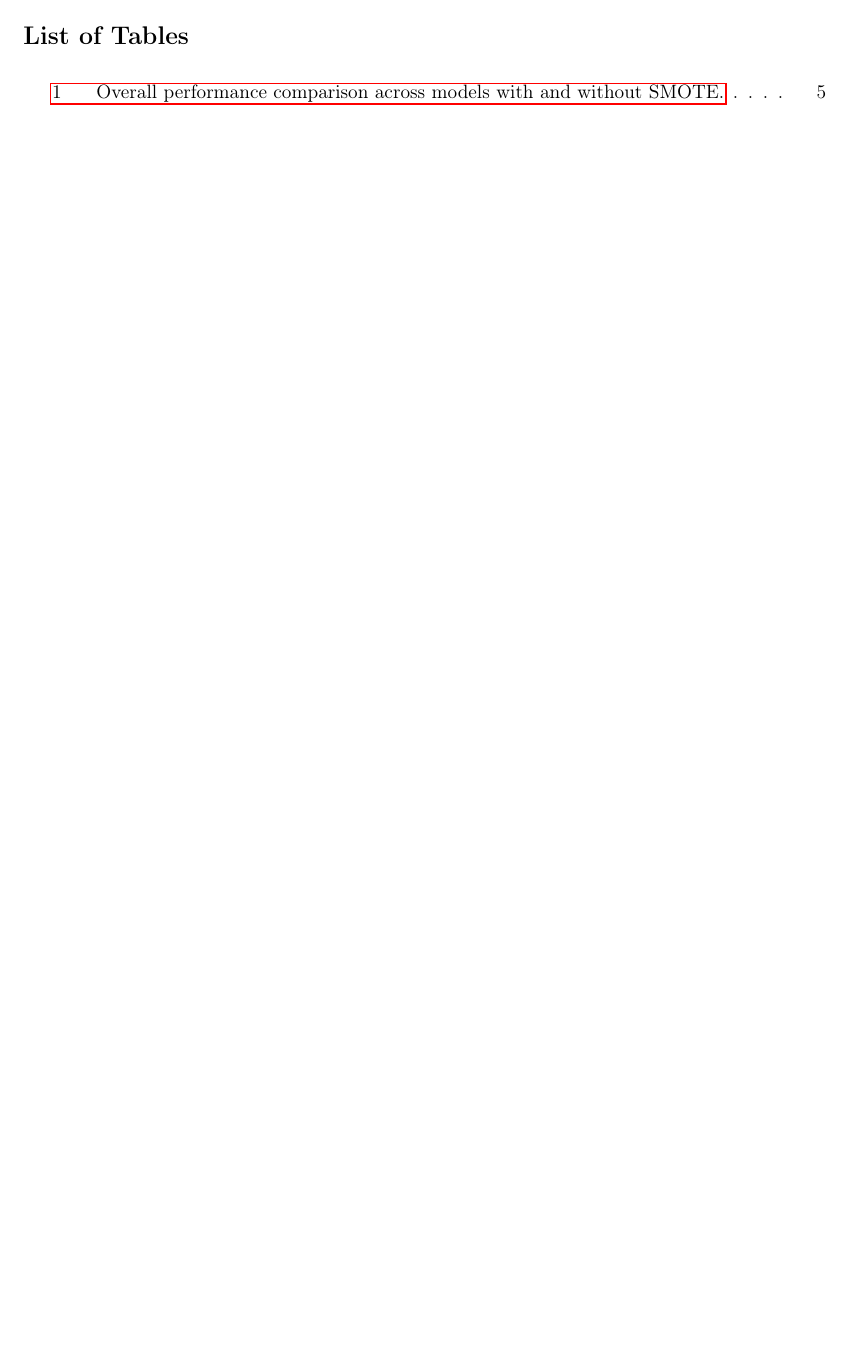
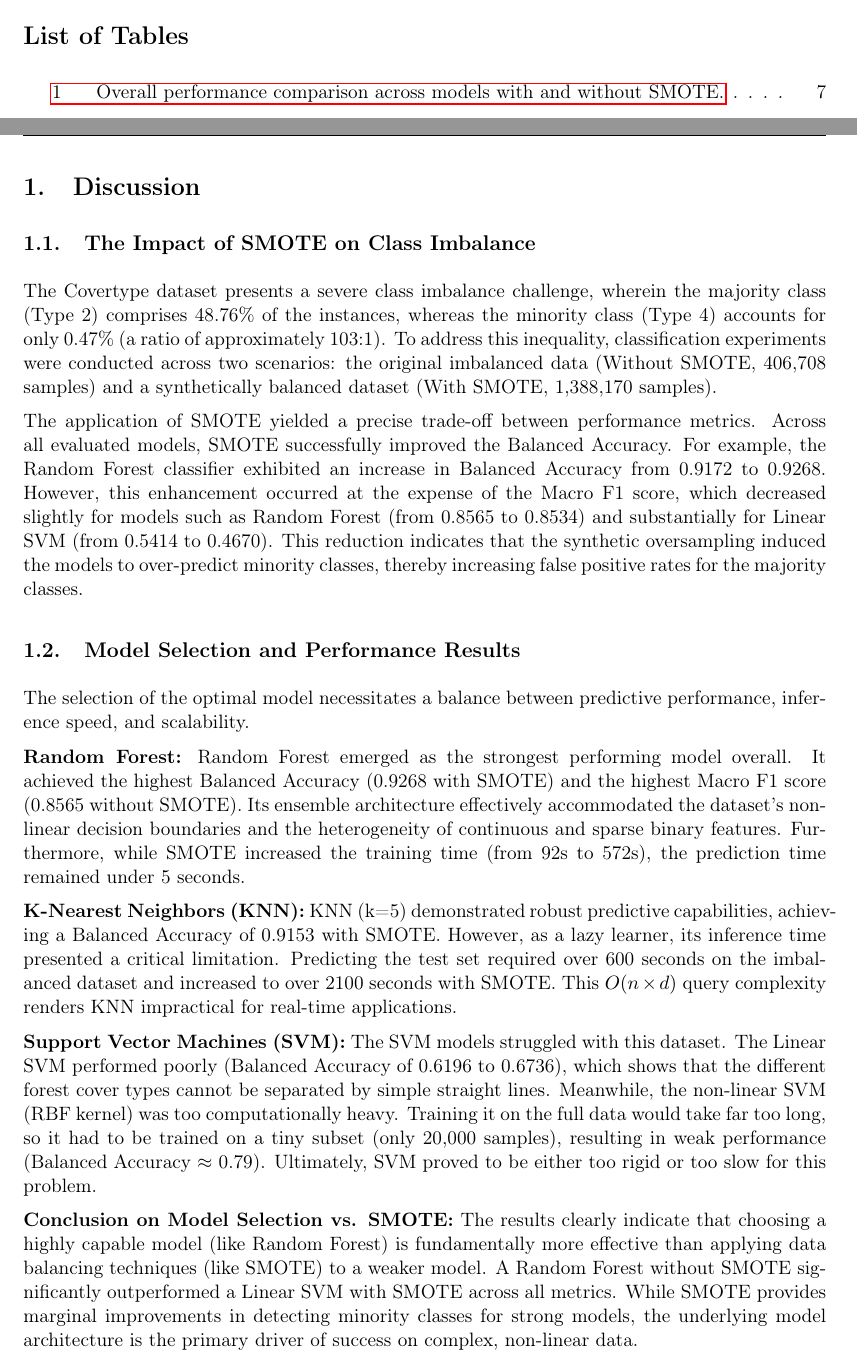
Before and after one commit to TrinhNhatHuy/ML2-Report, a LaTeX document (main.tex, which reads sections/Discussion.tex): part of page 4 of 5 before the commit and two parts of pages 4 and 5 of 7 after it, the two joined at a grey line, cut so that both start at the same text, the shorter picture padded with empty space. Compiled offline with pdfLaTeX.

Commit message:
Discussion

```diff
--- /dev/null
+++ b/sections/Discussion.tex
@@ -0,0 +1,17 @@
+\section{Discussion}
+
+\subsection{The Impact of SMOTE on Class Imbalance}
+The Covertype dataset presents a severe class imbalance challenge, wherein the majority class (Type 2) comprises 48.76\% of the instances, whereas the minority class (Type 4) accounts for only 0.47\% (a ratio of approximately 103:1). To address this inequality, classification experiments were conducted across two scenarios: the original imbalanced data (Without SMOTE, 406,708 samples) and a synthetically balanced dataset (With SMOTE, 1,388,170 samples).
+
+The application of SMOTE yielded a precise trade-off between performance metrics. Across all evaluated models, SMOTE successfully improved the Balanced Accuracy. For example, the Random Forest classifier exhibited an increase in Balanced Accuracy from 0.9172 to 0.9268. However, this enhancement occurred at the expense of the Macro F1 score, which decreased slightly for models such as Random Forest (from 0.8565 to 0.8534) and substantially for Linear SVM (from 0.5414 to 0.4670). This reduction indicates that the synthetic oversampling induced the models to over-predict minority classes, thereby increasing false positive rates for the majority classes.
+
+\subsection{Model Selection and Performance Results}
+The selection of the optimal model necessitates a balance between predictive performance, inference speed, and scalability.
+
+\textbf{Random Forest:} Random Forest emerged as the strongest performing model overall. It achieved the highest Balanced Accuracy (0.9268 with SMOTE) and the highest Macro F1 score (0.8565 without SMOTE). Its ensemble architecture effectively accommodated the dataset's non-linear decision boundaries and the heterogeneity of continuous and sparse binary features. Furthermore, while SMOTE increased the training time (from 92s to 572s), the prediction time remained under 5 seconds.
+
+\textbf{K-Nearest Neighbors (KNN):} KNN (k=5) demonstrated robust predictive capabilities, achieving a Balanced Accuracy of 0.9153 with SMOTE. However, as a lazy learner, its inference time presented a critical limitation. Predicting the test set required over 600 seconds on the imbalanced dataset and increased to over 2100 seconds with SMOTE. This $O(n \times d)$ query complexity renders KNN impractical for real-time applications.
+
+\textbf{Support Vector Machines (SVM):} The SVM models struggled with this dataset. The Linear SVM performed poorly (Balanced Accuracy of 0.6196 to 0.6736), which shows that the different forest cover types cannot be separated by simple straight lines. Meanwhile, the non-linear SVM (RBF kernel) was too computationally heavy. Training it on the full data would take far too long, so it had to be trained on a tiny subset (only 20,000 samples), resulting in weak performance (Balanced Accuracy $\approx$ 0.79). Ultimately, SVM proved to be either too rigid or too slow for this problem.
+
+\textbf{Conclusion on Model Selection vs. SMOTE:} The results clearly indicate that choosing a highly capable model (like Random Forest) is fundamentally more effective than applying data balancing techniques (like SMOTE) to a weaker model. A Random Forest without SMOTE significantly outperformed a Linear SVM with SMOTE across all metrics. While SMOTE provides marginal improvements in detecting minority classes for strong models, the underlying model architecture is the primary driver of success on complex, non-linear data.
```
Also changed, not shown: main.tex (+1 -0 lines), sections/Discussion.tex (9 more changed lines).
